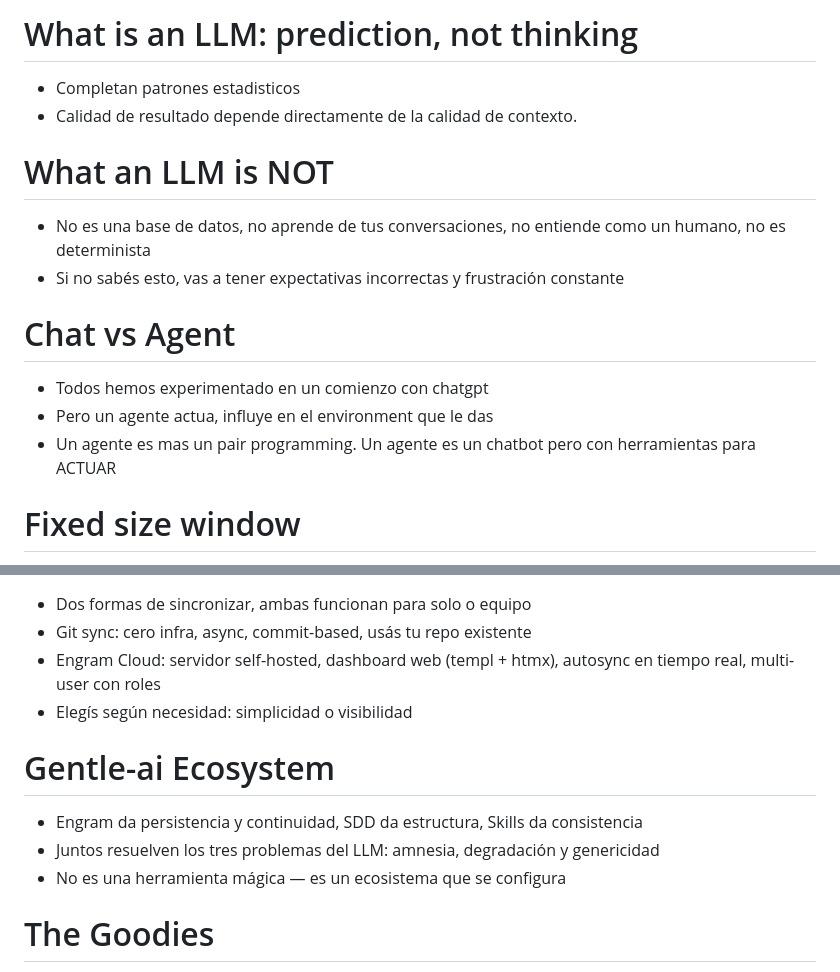
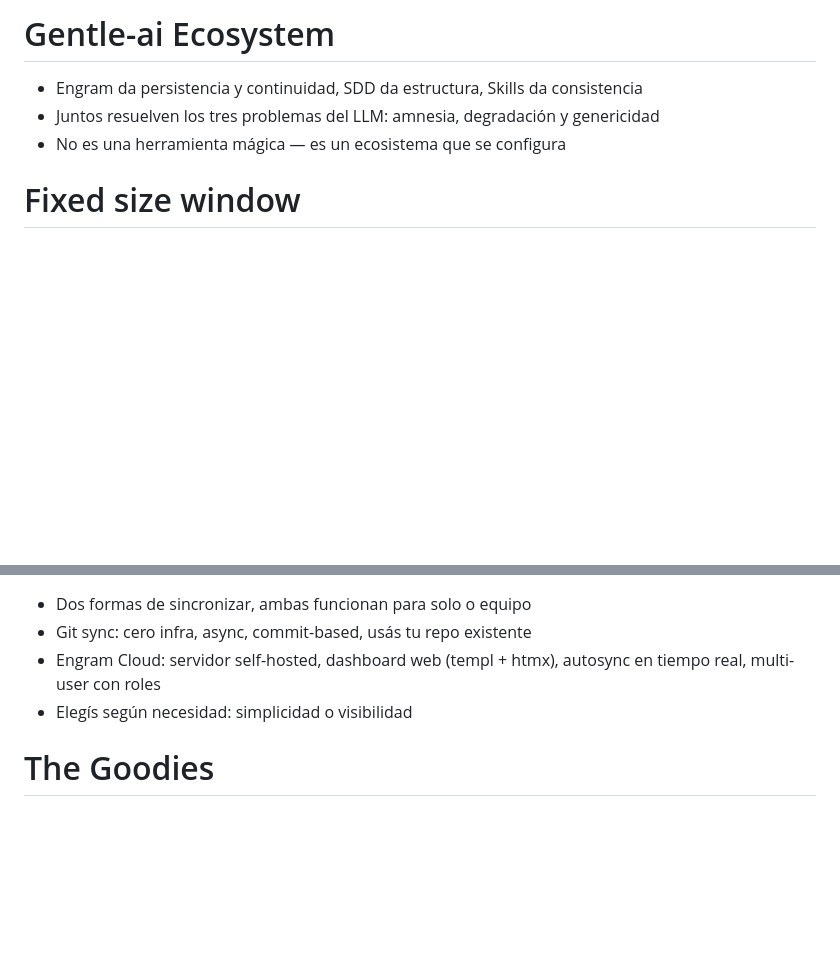
Before and after one commit to MatiasManevi/gentle-ai-deck, a Markdown page: speech.md, 2 parts joined by grey strips. Rendered like a GitHub page; blank space fills up the shorter version.

Commit message:
docs: sync speech with shortened deck

```diff
--- a/speech.md
+++ b/speech.md
@@ -1,15 +1,7 @@
-# What is an LLM: prediction, not thinking
-- Completan patrones estadisticos
-- Calidad de resultado depende directamente de la calidad de contexto.
-
-# What an LLM is NOT
-- No es una base de datos, no aprende de tus conversaciones, no entiende como un humano, no es determinista
-- Si no sabés esto, vas a tener expectativas incorrectas y frustración constante
-
-# Chat vs Agent
-- Todos hemos experimentado en un comienzo con chatgpt
-- Pero un agente actua, influye en el environment que le das
-- Un agente es mas un pair programming. Un agente es un chatbot pero con herramientas para ACTUAR
+# Gentle-ai Ecosystem
+- Engram da persistencia y continuidad, SDD da estructura, Skills da consistencia
+- Juntos resuelven los tres problemas del LLM: amnesia, degradación y genericidad
+- No es una herramienta mágica — es un ecosistema que se configura
 
 # Fixed size window
 - El contexto es todo lo que el modelo ve. Tamano fijo fisico medido en tokens.
@@ -84,11 +76,6 @@ pensar: ¿Qué pasaría si tuvieras skills con las convenciones específicas de
 - Engram Cloud: servidor self-hosted, dashboard web (templ + htmx), autosync en tiempo real, multi-user con roles
 - Elegís según necesidad: simplicidad o visibilidad
 
-# Gentle-ai Ecosystem
-- Engram da persistencia y continuidad, SDD da estructura, Skills da consistencia
-- Juntos resuelven los tres problemas del LLM: amnesia, degradación y genericidad
-- No es una herramienta mágica — es un ecosistema que se configura
-
 # The Goodies
 - Velocidad por automatización. Consistencia por skills. Calidad por verificación contra specs
 - Eficiencia en el uso de memoria y ventana de contexto
```
